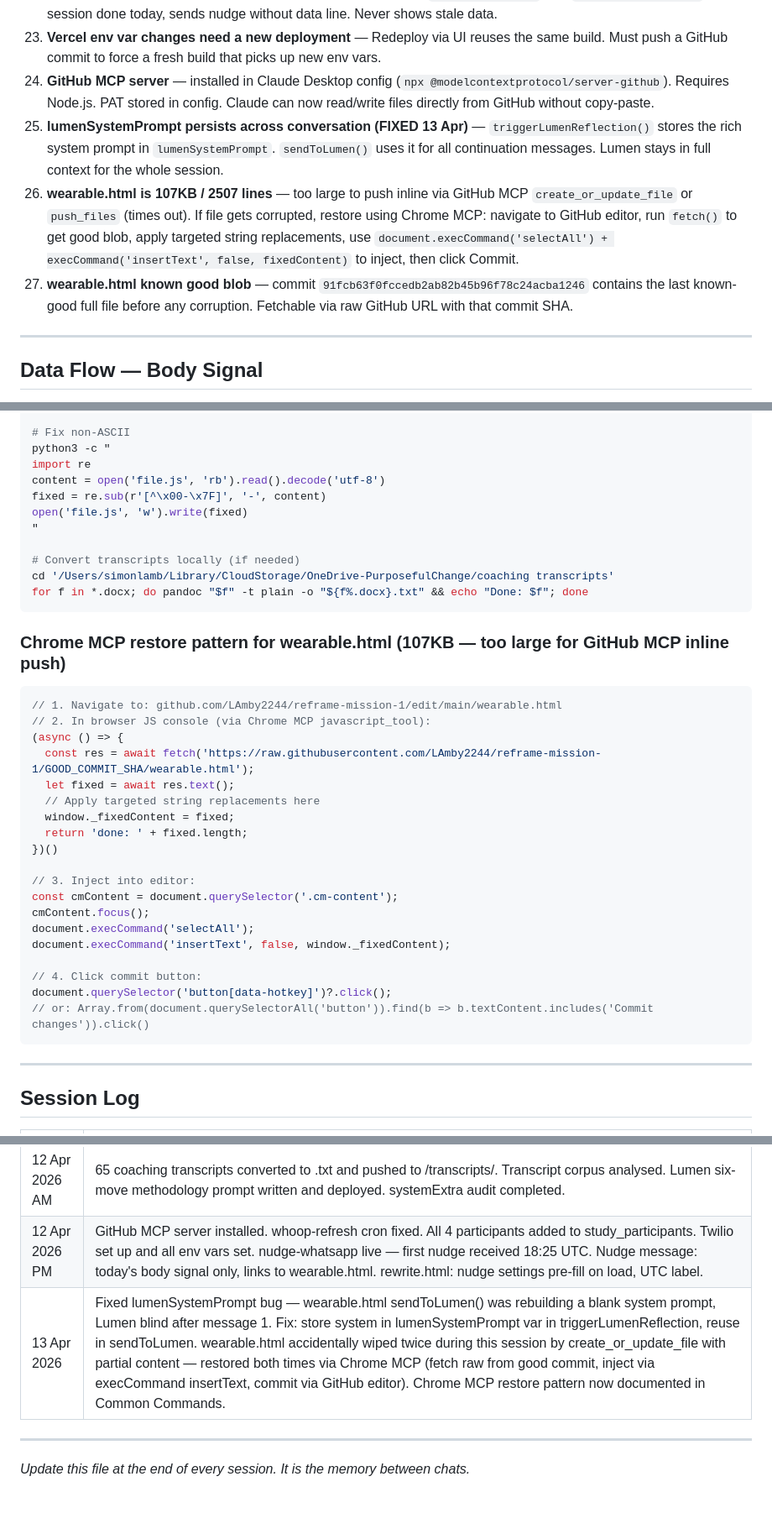
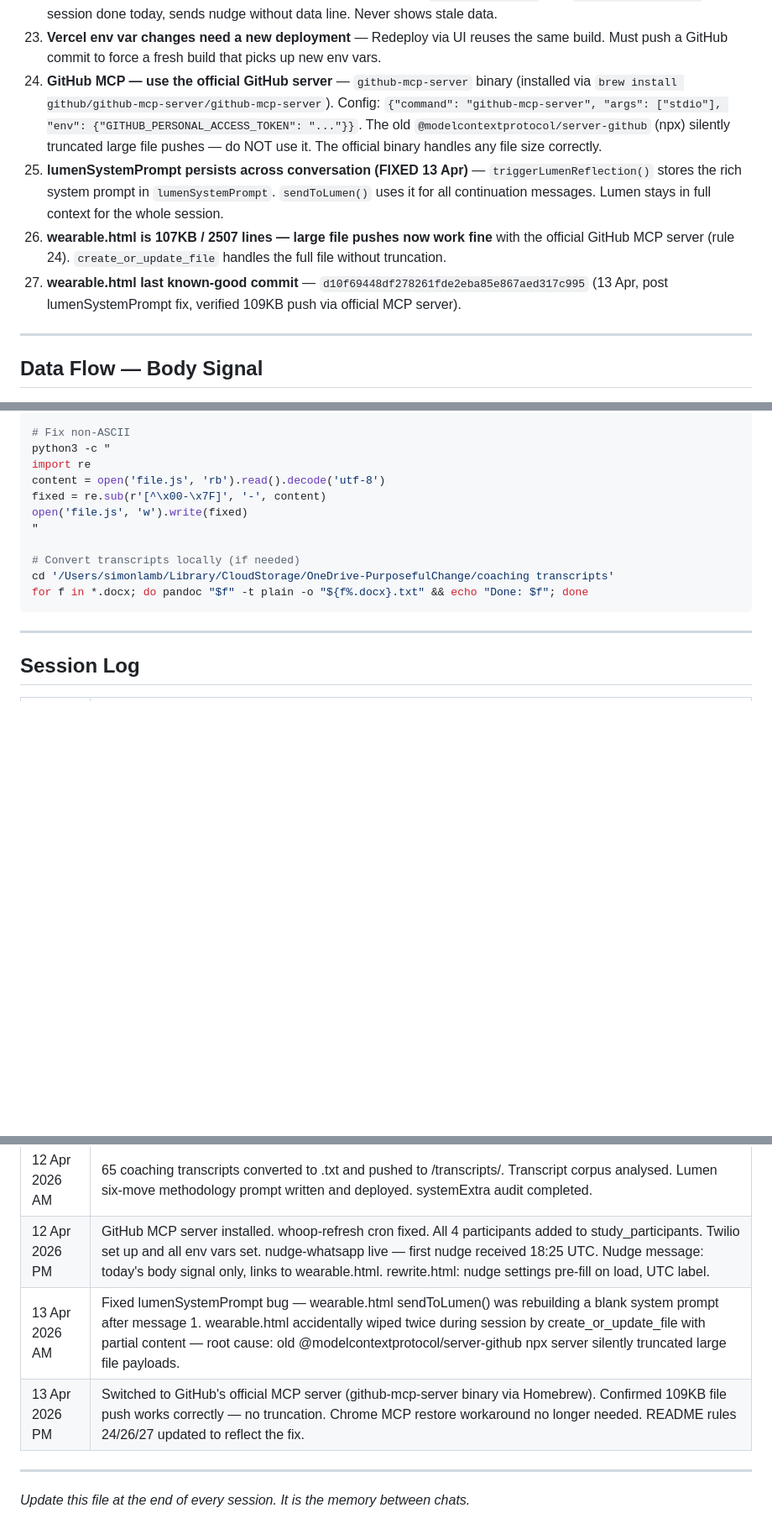
Before and after one commit to LAmby2244/reframe-mission-1, a Markdown page: README-DEV.md, 3 parts joined by grey strips. Shown at 84% size. Drawn GitHub-style; blank space fills up the shorter version.

Commit message:
README-DEV: update GitHub MCP to official server, remove Chrome workaround

````diff
--- a/README-DEV.md
+++ b/README-DEV.md
@@ -160,10 +160,10 @@ All 5 rewrite tables have RLS enabled.
 21. **nudge_time is UTC** — stored as `time without time zone`. Cron compares `HH:MM` against UTC. UK participants must subtract 1hr (BST). UI shows UTC label with hint.
 22. **nudge-whatsapp only shows today's body signal** — queries `wearable_entries` with `created_at >= today`. If no session done today, sends nudge without data line. Never shows stale data.
 23. **Vercel env var changes need a new deployment** — Redeploy via UI reuses the same build. Must push a GitHub commit to force a fresh build that picks up new env vars.
-24. **GitHub MCP server** — installed in Claude Desktop config (`npx @modelcontextprotocol/server-github`). Requires Node.js. PAT stored in config. Claude can now read/write files directly from GitHub without copy-paste.
+24. **GitHub MCP — use the official GitHub server** — `github-mcp-server` binary (installed via `brew install github/github-mcp-server/github-mcp-server`). Config: `{"command": "github-mcp-server", "args": ["stdio"], "env": {"GITHUB_PERSONAL_ACCESS_TOKEN": "..."}}`. The old `@modelcontextprotocol/server-github` (npx) silently truncated large file pushes — do NOT use it. The official binary handles any file size correctly.
 25. **lumenSystemPrompt persists across conversation (FIXED 13 Apr)** — `triggerLumenReflection()` stores the rich system prompt in `lumenSystemPrompt`. `sendToLumen()` uses it for all continuation messages. Lumen stays in full context for the whole session.
-26. **wearable.html is 107KB / 2507 lines** — too large to push inline via GitHub MCP `create_or_update_file` or `push_files` (times out). If file gets corrupted, restore using Chrome MCP: navigate to GitHub editor, run `fetch()` to get good blob, apply targeted string replacements, use `document.execCommand('selectAll') + execCommand('insertText', false, fixedContent)` to inject, then click Commit.
-27. **wearable.html known good blob** — commit `91fcb63f0fccedb2ab82b45b96f78c24acba1246` contains the last known-good full file before any corruption. Fetchable via raw GitHub URL with that commit SHA.
+26. **wearable.html is 107KB / 2507 lines — large file pushes now work fine** with the official GitHub MCP server (rule 24). `create_or_update_file` handles the full file without truncation.
+27. **wearable.html last known-good commit** — `d10f69448df278261fde2eba85e867aed317c995` (13 Apr, post lumenSystemPrompt fix, verified 109KB push via official MCP server).
 
 ---
 
@@ -337,29 +337,6 @@ cd '/Users/simonlamb/Library/CloudStorage/OneDrive-PurposefulChange/coaching tra
 for f in *.docx; do pandoc "$f" -t plain -o "${f%.docx}.txt" && echo "Done: $f"; done
 ```
 
-### Chrome MCP restore pattern for wearable.html (107KB — too large for GitHub MCP inline push)
-```javascript
-// 1. Navigate to: github.com/LAmby2244/reframe-mission-1/edit/main/wearable.html
-// 2. In browser JS console (via Chrome MCP javascript_tool):
-(async () => {
-  const res = await fetch('https://raw.githubusercontent.com/LAmby2244/reframe-mission-1/GOOD_COMMIT_SHA/wearable.html');
-  let fixed = await res.text();
-  // Apply targeted string replacements here
-  window._fixedContent = fixed;
-  return 'done: ' + fixed.length;
-})()
-
-// 3. Inject into editor:
-const cmContent = document.querySelector('.cm-content');
-cmContent.focus();
-document.execCommand('selectAll');
-document.execCommand('insertText', false, window._fixedContent);
-
-// 4. Click commit button:
-document.querySelector('button[data-hotkey]')?.click();
-// or: Array.from(document.querySelectorAll('button')).find(b => b.textContent.includes('Commit changes')).click()
-```
-
 ---
 
 ## Session Log
@@ -373,7 +350,8 @@ document.querySelector('button[data-hotkey]')?.click();
 | 11 Apr 2026 | Three bugs fixed: float types, pendingSync, amber mode constraint. Jackson 2 sessions in Supabase. Body confirmed identity shift overnight (23% → 72%). Second HALS surfaced in green session. Case study Section 9 added. Research paper Section 3.4 added. |
 | 12 Apr 2026 AM | 65 coaching transcripts converted to .txt and pushed to /transcripts/. Transcript corpus analysed. Lumen six-move methodology prompt written and deployed. systemExtra audit completed. |
 | 12 Apr 2026 PM | GitHub MCP server installed. whoop-refresh cron fixed. All 4 participants added to study_participants. Twilio set up and all env vars set. nudge-whatsapp live — first nudge received 18:25 UTC. Nudge message: today's body signal only, links to wearable.html. rewrite.html: nudge settings pre-fill on load, UTC label. |
-| 13 Apr 2026 | Fixed lumenSystemPrompt bug — wearable.html sendToLumen() was rebuilding a blank system prompt, Lumen blind after message 1. Fix: store system in lumenSystemPrompt var in triggerLumenReflection, reuse in sendToLumen. wearable.html accidentally wiped twice during this session by create_or_update_file with partial content — restored both times via Chrome MCP (fetch raw from good commit, inject via execCommand insertText, commit via GitHub editor). Chrome MCP restore pattern now documented in Common Commands. |
+| 13 Apr 2026 AM | Fixed lumenSystemPrompt bug — wearable.html sendToLumen() was rebuilding a blank system prompt after message 1. wearable.html accidentally wiped twice during session by create_or_update_file with partial content — root cause: old @modelcontextprotocol/server-github npx server silently truncated large file payloads. |
+| 13 Apr 2026 PM | Switched to GitHub's official MCP server (github-mcp-server binary via Homebrew). Confirmed 109KB file push works correctly — no truncation. Chrome MCP restore workaround no longer needed. README rules 24/26/27 updated to reflect the fix. |
 
 ---
 
````
